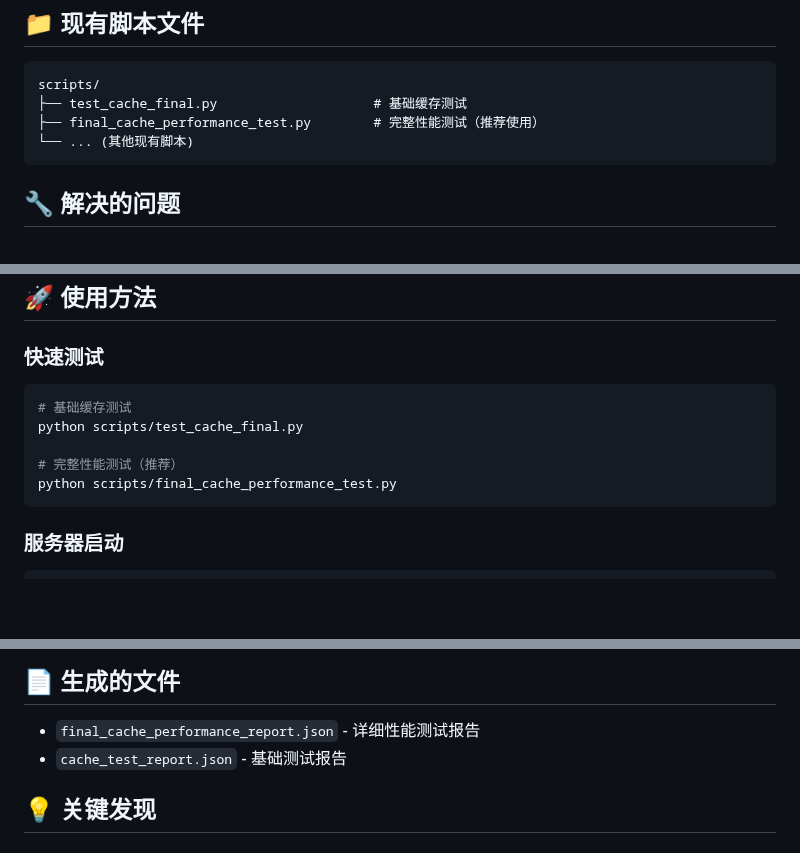
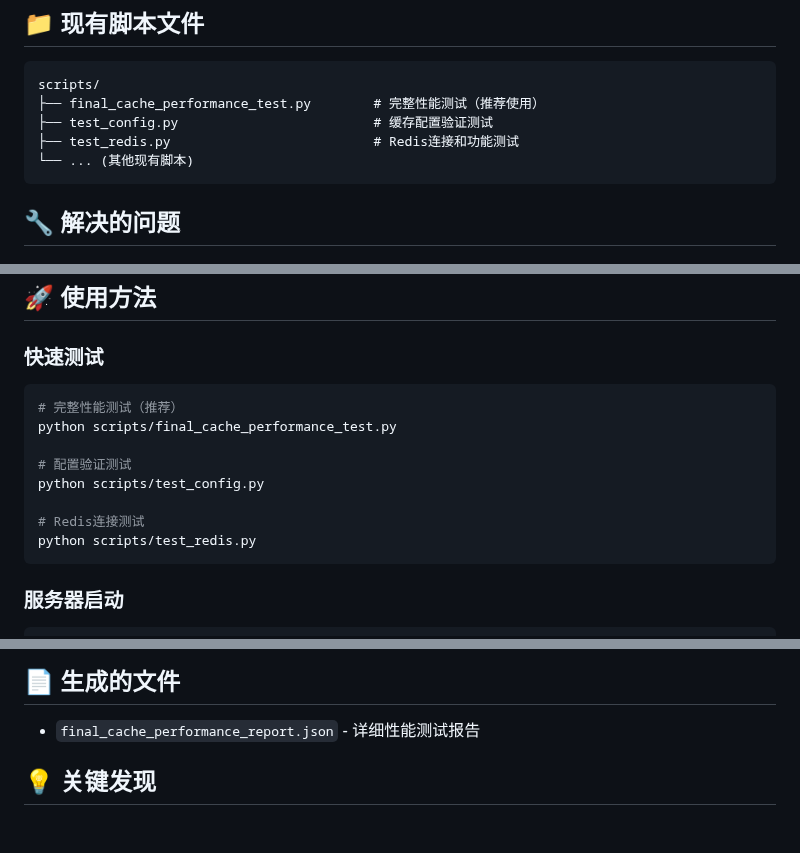
Before and after one commit to yaowangm/blogn2, a Markdown page: CACHE_TESTING_SUMMARY.md, 3 parts joined by grey strips. Rendered like a GitHub page; blank space fills up the shorter version.

````diff
--- a/CACHE_TESTING_SUMMARY.md
+++ b/CACHE_TESTING_SUMMARY.md
@@ -11,8 +11,9 @@
 
 ```
 scripts/
-├── test_cache_final.py                    # 基础缓存测试
 ├── final_cache_performance_test.py        # 完整性能测试（推荐使用）
+├── test_config.py                         # 缓存配置验证测试
+├── test_redis.py                          # Redis连接和功能测试
 └── ... (其他现有脚本)
 ```
 
@@ -86,11 +87,14 @@ scripts/
 
 ### 快速测试
 ```bash
-# 基础缓存测试
-python scripts/test_cache_final.py
-
 # 完整性能测试（推荐）
 python scripts/final_cache_performance_test.py
+
+# 配置验证测试
+python scripts/test_config.py
+
+# Redis连接测试
+python scripts/test_redis.py
 ```
 
 ### 服务器启动
@@ -112,7 +116,6 @@ uvicorn src.main:app --reload --host 0.0.0.0 --port 8000
 ## 📄 生成的文件
 
 - `final_cache_performance_report.json` - 详细性能测试报告
-- `cache_test_report.json` - 基础测试报告
 
 ## 💡 关键发现
 
````
Also changed, not shown: README_CACHE.md (+53 -5 lines).
